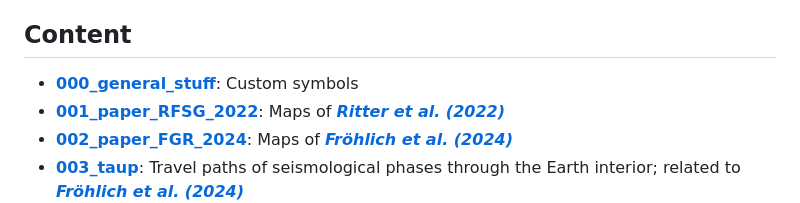
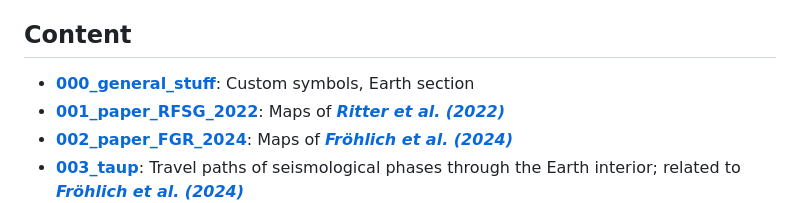
Before and after one commit to yvonnefroehlich/gmt-pygmt-plotting, a Markdown page: README.md, the part around the change. GitHub-like rendering.

Commit message:
000_general: Add first version of "04_earth_section" (#44)

```diff
--- a/README.md
+++ b/README.md
@@ -39,7 +39,7 @@ If you make use of this material, please acknowledge the relating publications i
 
 ## Content
 
-- **[000_general_stuff](https://github.com/yvonnefroehlich/gmt-pygmt-plotting/tree/main/000_general_stuff)**: Custom symbols
+- **[000_general_stuff](https://github.com/yvonnefroehlich/gmt-pygmt-plotting/tree/main/000_general_stuff)**: Custom symbols, Earth section
 - **[001_paper_RFSG_2022](https://github.com/yvonnefroehlich/gmt-pygmt-plotting/tree/main/001_paper_RFSG_2022)**: Maps of [**_Ritter et al. (2022)_**](https://doi.org/10.1007/s10950-022-10112-w)
 - **[002_paper_FGR_2024](https://github.com/yvonnefroehlich/gmt-pygmt-plotting/tree/main/002_paper_FGR_2024)**: Maps of [**_Fröhlich et al. (2024)_**](https://doi.org/10.1093/gji/ggae245)
 - **[003_taup](https://github.com/yvonnefroehlich/gmt-pygmt-plotting/tree/main/003_taup)**: Travel paths of seismological phases through the Earth interior; related to [**_Fröhlich et al. (2024)_**](https://doi.org/10.1093/gji/ggae245)
```
Also changed, not shown: 000_general_stuff/README.md (+1 -0 lines), _images/github_maps_readme_000general.png, 5 other files.
